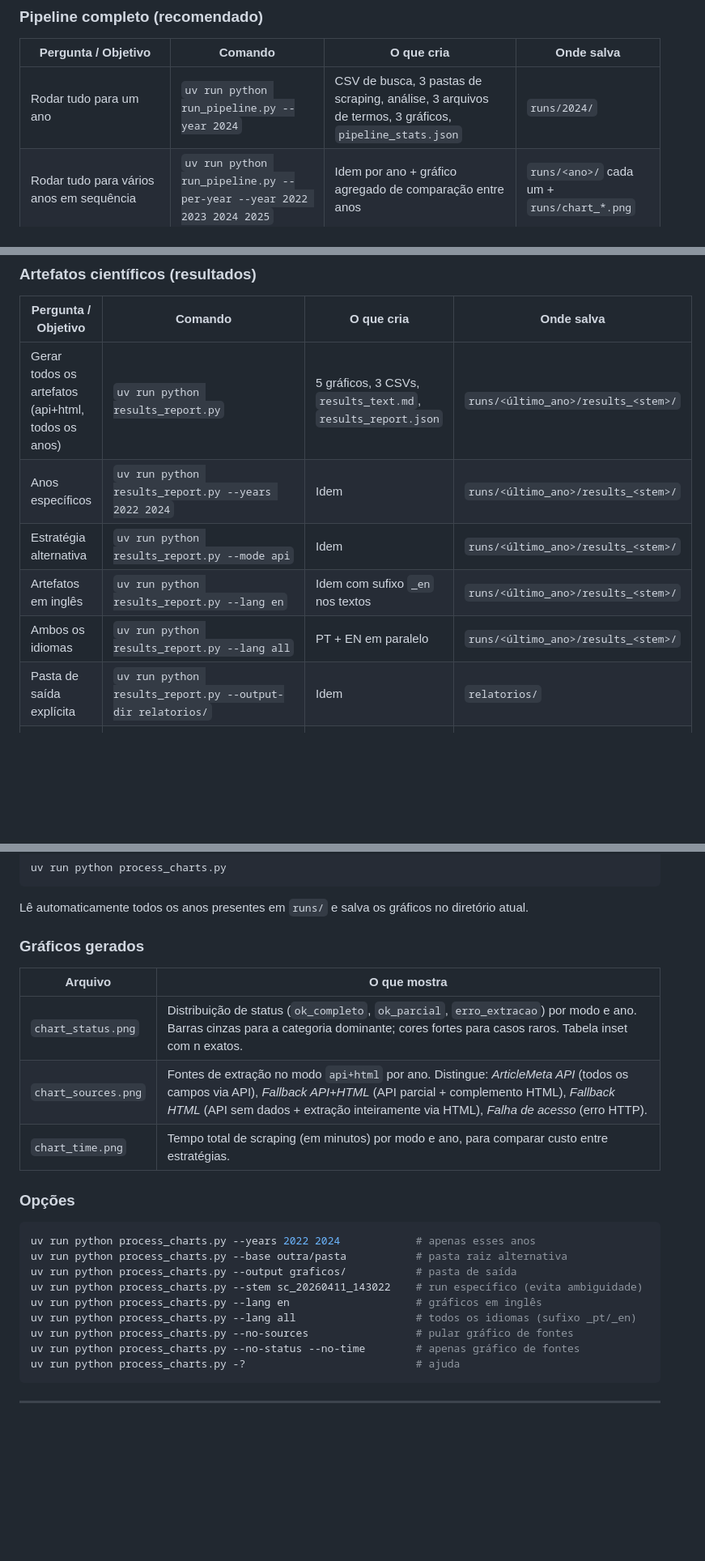
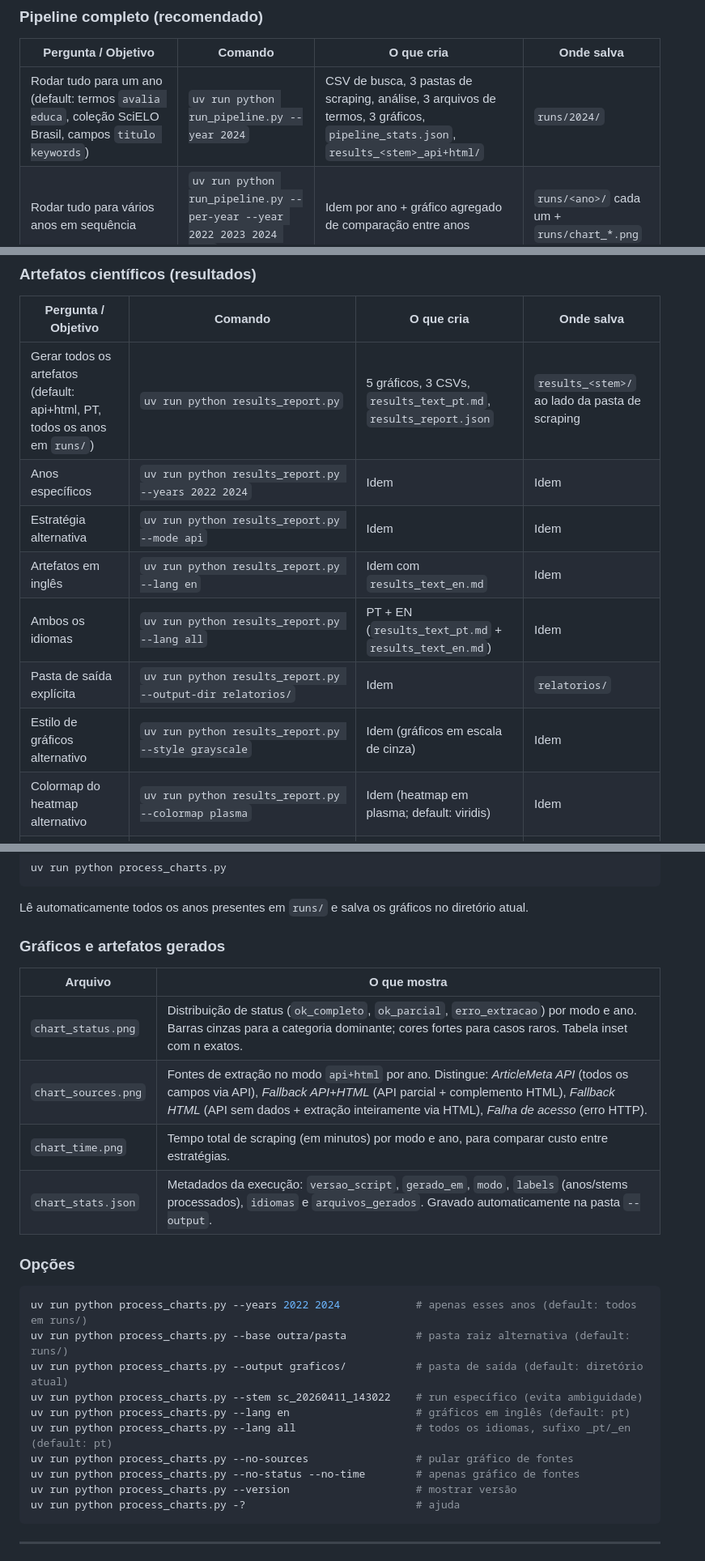
Before and after one commit to hexemeister/SciELO_scraper, a Markdown page: docs/MANUAL.md, 3 parts joined by grey strips. Shown at 81% size. Drawn GitHub-style; blank space fills up the shorter version.

````diff
--- a/docs/MANUAL.md
+++ b/docs/MANUAL.md
@@ -38,7 +38,7 @@ Use esta tabela para encontrar o comando certo sem precisar ler o manual inteiro
 
 | Pergunta / Objetivo | Comando | O que cria | Onde salva |
 |---|---|---|---|
-| Rodar tudo para um ano | `uv run python run_pipeline.py --year 2024` | CSV de busca, 3 pastas de scraping, análise, 3 arquivos de termos, 3 gráficos, `pipeline_stats.json` | `runs/2024/` |
+| Rodar tudo para um ano (default: termos `avalia educa`, coleção SciELO Brasil, campos `titulo keywords`) | `uv run python run_pipeline.py --year 2024` | CSV de busca, 3 pastas de scraping, análise, 3 arquivos de termos, 3 gráficos, `pipeline_stats.json`, `results_<stem>_api+html/` | `runs/2024/` |
 | Rodar tudo para vários anos em sequência | `uv run python run_pipeline.py --per-year --year 2022 2023 2024 2025` | Idem por ano + gráfico agregado de comparação entre anos | `runs/<ano>/` cada um + `runs/chart_*.png` |
 | Ver o que seria executado sem rodar | `uv run python run_pipeline.py --year 2024 --dry-run` | Nada (apenas imprime os comandos) | — |
 | Reutilizar busca já feita (pular `scielo_search.py`) | `uv run python run_pipeline.py --year 2024 --skip-search` | Idem sem nova busca | `runs/2024/` |
@@ -95,12 +96,14 @@ Use esta tabela para encontrar o comando certo sem precisar ler o manual inteiro
 
 | Pergunta / Objetivo | Comando | O que cria | Onde salva |
 |---|---|---|---|
-| Gerar todos os artefatos (api+html, todos os anos) | `uv run python results_report.py` | 5 gráficos, 3 CSVs, `results_text.md`, `results_report.json` | `runs/<último_ano>/results_<stem>/` |
-| Anos específicos | `uv run python results_report.py --years 2022 2024` | Idem | `runs/<último_ano>/results_<stem>/` |
-| Estratégia alternativa | `uv run python results_report.py --mode api` | Idem | `runs/<último_ano>/results_<stem>/` |
-| Artefatos em inglês | `uv run python results_report.py --lang en` | Idem com sufixo `_en` nos textos | `runs/<último_ano>/results_<stem>/` |
-| Ambos os idiomas | `uv run python results_report.py --lang all` | PT + EN em paralelo | `runs/<último_ano>/results_<stem>/` |
+| Gerar todos os artefatos (default: api+html, PT, todos os anos em `runs/`) | `uv run python results_report.py` | 5 gráficos, 3 CSVs, `results_text_pt.md`, `results_report.json` | `results_<stem>/` ao lado da pasta de scraping |
+| Anos específicos | `uv run python results_report.py --years 2022 2024` | Idem | Idem |
+| Estratégia alternativa | `uv run python results_report.py --mode api` | Idem | Idem |
+| Artefatos em inglês | `uv run python results_report.py --lang en` | Idem com `results_text_en.md` | Idem |
+| Ambos os idiomas | `uv run python results_report.py --lang all` | PT + EN (`results_text_pt.md` + `results_text_en.md`) | Idem |
 | Pasta de saída explícita | `uv run python results_report.py --output-dir relatorios/` | Idem | `relatorios/` |
+| Estilo de gráficos alternativo | `uv run python results_report.py --style grayscale` | Idem (gráficos em escala de cinza) | Idem |
+| Colormap do heatmap alternativo | `uv run python results_report.py --colormap plasma` | Idem (heatmap em plasma; default: viridis) | Idem |
 | Ver artefatos no terminal (sem regerar) | `uv run python results_report.py --show-report runs/.../results_report.json` | Nada (imprime no terminal) | — |
 | Listar todos os artefatos com descrição | `uv run python results_report.py --help-artifacts` | Nada (imprime no terminal) | — |
 | Descrição detalhada de um artefato | `uv run python results_report.py --help-artifact results_funnel` | Nada (imprime no terminal) | — |
@@ -512,25 +520,27 @@ uv run python process_charts.py
 
 Lê automaticamente todos os anos presentes em `runs/` e salva os gráficos no diretório atual.
 
-### Gráficos gerados
+### Gráficos e artefatos gerados
 
 | Arquivo | O que mostra |
 |---|---|
 | `chart_status.png` | Distribuição de status (`ok_completo`, `ok_parcial`, `erro_extracao`) por modo e ano. Barras cinzas para a categoria dominante; cores fortes para casos raros. Tabela inset com n exatos. |
 | `chart_sources.png` | Fontes de extração no modo `api+html` por ano. Distingue: *ArticleMeta API* (todos os campos via API), *Fallback API+HTML* (API parcial + complemento HTML), *Fallback HTML* (API sem dados + extração inteiramente via HTML), *Falha de acesso* (erro HTTP). |
 | `chart_time.png` | Tempo total de scraping (em minutos) por modo e ano, para comparar custo entre estratégias. |
+| `chart_stats.json` | Metadados da execução: `versao_script`, `gerado_em`, `modo`, `labels` (anos/stems processados), `idiomas` e `arquivos_gerados`. Gravado automaticamente na pasta `--output`. |
 
 ### Opções
 
 ```bash
-uv run python process_charts.py --years 2022 2024            # apenas esses anos
-uv run python process_charts.py --base outra/pasta           # pasta raiz alternativa
-uv run python process_charts.py --output graficos/           # pasta de saída
+uv run python process_charts.py --years 2022 2024            # apenas esses anos (default: todos em runs/)
+uv run python process_charts.py --base outra/pasta           # pasta raiz alternativa (default: runs/)
+uv run python process_charts.py --output graficos/           # pasta de saída (default: diretório atual)
 uv run python process_charts.py --stem sc_20260411_143022    # run específico (evita ambiguidade)
-uv run python process_charts.py --lang en                    # gráficos em inglês
-uv run python process_charts.py --lang all                   # todos os idiomas (sufixo _pt/_en)
+uv run python process_charts.py --lang en                    # gráficos em inglês (default: pt)
+uv run python process_charts.py --lang all                   # todos os idiomas, sufixo _pt/_en (default: pt)
 uv run python process_charts.py --no-sources                 # pular gráfico de fontes
 uv run python process_charts.py --no-status --no-time        # apenas gráfico de fontes
+uv run python process_charts.py --version                    # mostrar versão
 uv run python process_charts.py -?                           # ajuda
 ```
 
````
Also changed, not shown: other parts of docs/MANUAL.md (+41 -26 lines).
